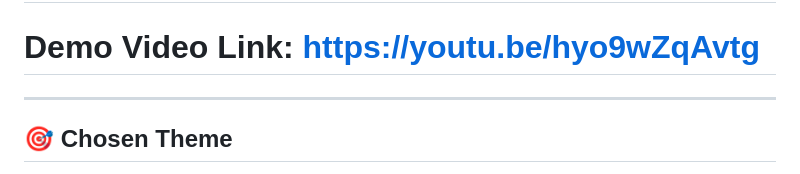
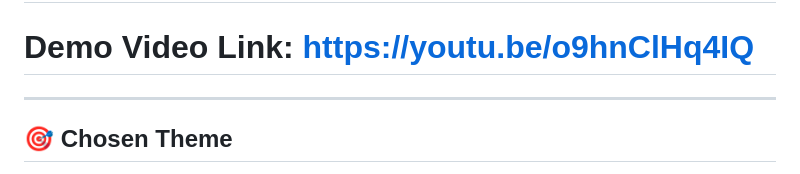
Before and after one commit to NatnaelAyele/finance_tracker_NatnaelAyele, a Markdown page: README.md, the part around the change. Drawn GitHub-style.

Commit message:
Change demo video link to new URL
Updated demo video link in README.

```diff
--- a/README.md
+++ b/README.md
@@ -3,7 +3,7 @@
 A **web-based application** for students to track their expenses, manage budgets, and analyze spending trends. Built with HTML, CSS, and JavaScript, featuring modular architecture, validation, and accessibility-focused design.
 
 # Live website: https://natnaelayele.github.io/finance_tracker_NatnaelAyele/
-# Demo Video Link: https://youtu.be/hyo9wZqAvtg
+# Demo Video Link: https://youtu.be/o9hnClHq4IQ
 
 ---
 
```
